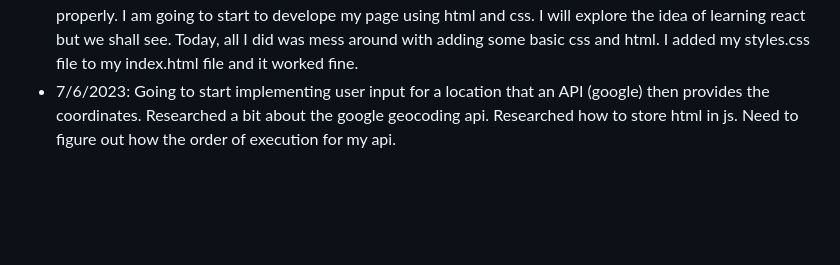
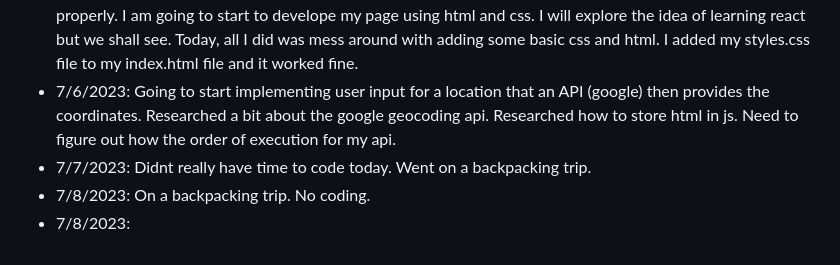
Before and after one commit to JosephPBaruch/data_web_app, a Markdown page: README.md, the part around the change. GitHub-like rendering; blank space fills up the shorter version.

Commit message:
Updated readme coding log

```diff
--- a/README.md
+++ b/README.md
@@ -54,3 +54,6 @@
 - 7/4/2023: Meteomatics allows more parameters withing their URL for fetching data. This will make it very easy to use the same token for multiple data types. It will just take more code withing index.html. I need to see if I can return more than one object in a return statement.
 - 7/5/2023: Now that I can get information to index.html from meteomatics I need to be able to disply it properly. I am going to start to develope my page using html and css. I will explore the idea of learning react but we shall see. Today, all I did was mess around with adding some basic css and html. I added my styles.css file to my index.html file and it worked fine.
 - 7/6/2023: Going to start implementing user input for a location that an API (google) then provides the coordinates. Researched a bit about the google geocoding api. Researched how to store html in js. Need to figure out how the order of execution for my api.
+- 7/7/2023: Didnt really have time to code today. Went on a backpacking trip.
+- 7/8/2023: On a backpacking trip. No coding.
+- 7/8/2023:
```
